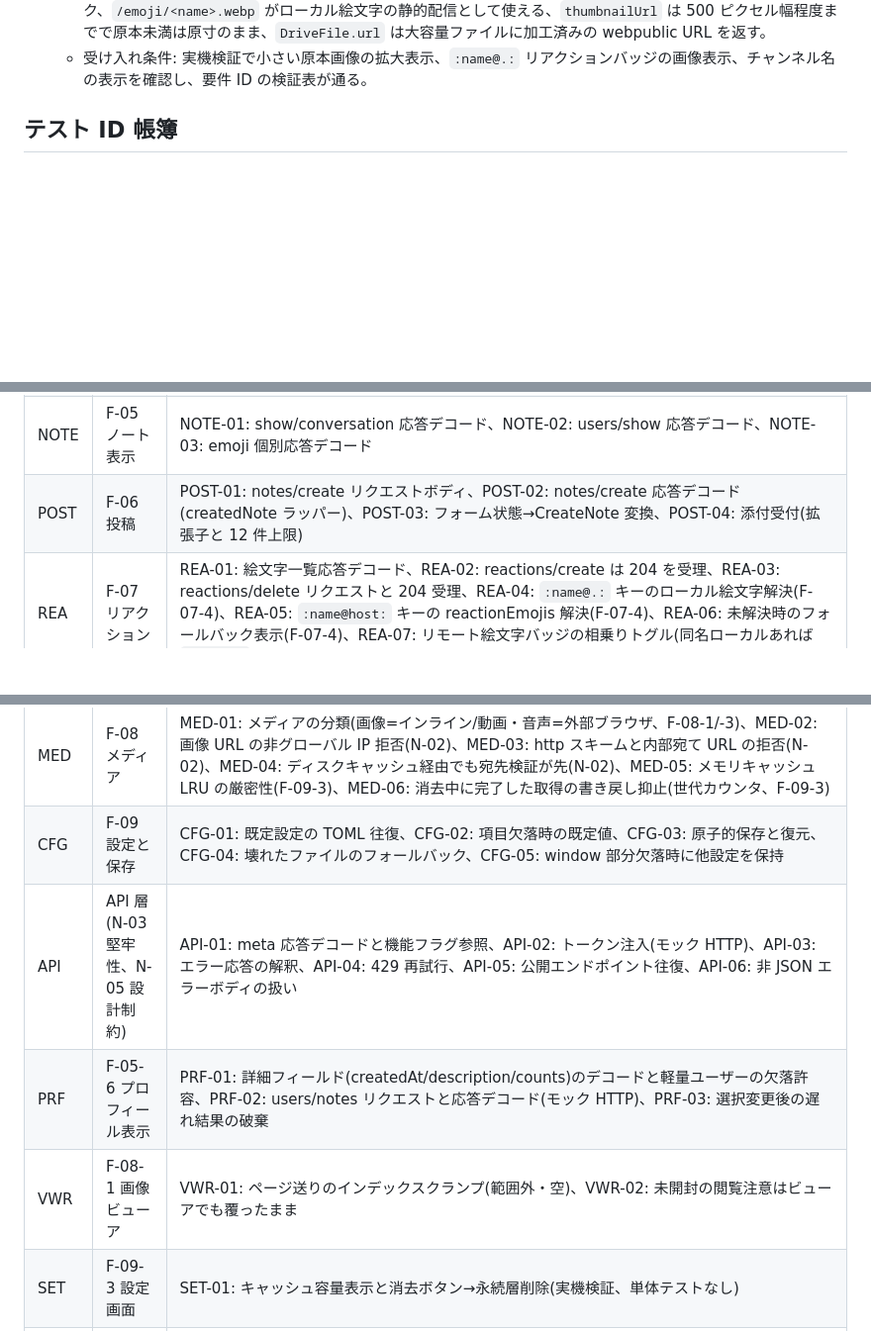
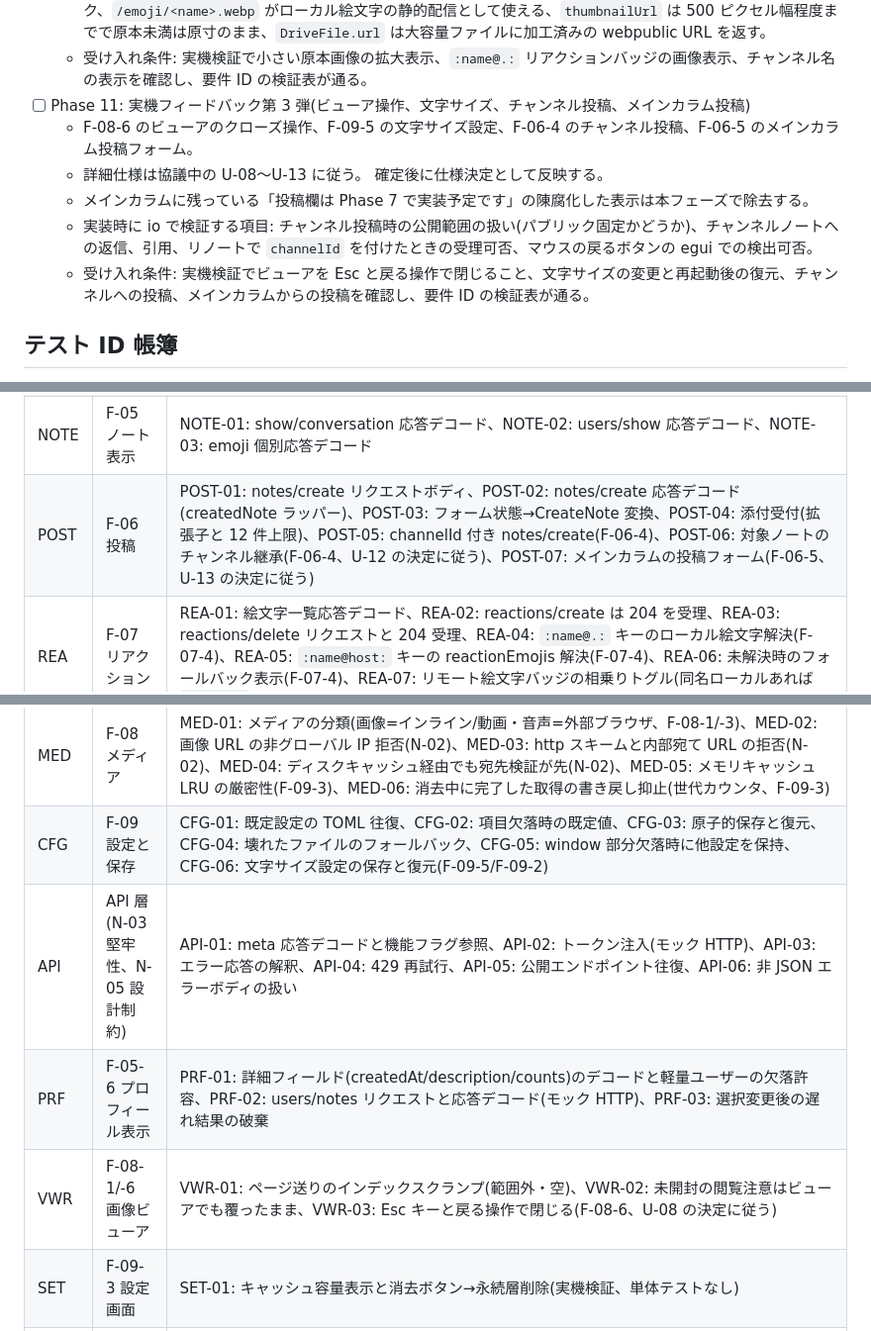
Before and after one commit to Tkg-tamagohan/NMNL-browser, a Markdown page: docs/implementation-plan.md, 3 parts joined by grey strips. Shown at 99% size. GitHub-like rendering; blank space fills up the shorter version.

```diff
--- a/docs/implementation-plan.md
+++ b/docs/implementation-plan.md
@@ -79,6 +79,13 @@ UI 層は API 層を直接呼ばず、イベント集約層を介する。
   - 詳細仕様は仕様決定 L〜R に確定: 枚数グリッドと拡大+高さ上限+`thumbnailUrl` 優先(L/M/N)、リモート絵文字の相乗りトグル(O)、色バーとチャンネル名行とクリックで channel カラム起動と当該カラム内省略(P/Q/R)。
   - io 実測で確認済みの前提(2026-10-08 調査): `note.channel` 埋め込み(id/name/color/isSensitive)、`reactionEmojis` はリモート絵文字のみ収録、`myReaction` はリアクションキーと同形式(`:name@.:`)、create は `:name:` と `:name@.:` を受理しコロン無しやリモート host 付きはハート絵文字へフォールバック、`/emoji/<name>.webp` がローカル絵文字の静的配信として使える、`thumbnailUrl` は 500 ピクセル幅程度までで原本未満は原寸のまま、`DriveFile.url` は大容量ファイルに加工済みの webpublic URL を返す。
   - 受け入れ条件: 実機検証で小さい原本画像の拡大表示、`:name@.:` リアクションバッジの画像表示、チャンネル名の表示を確認し、要件 ID の検証表が通る。
+- [ ] Phase 11: 実機フィードバック第 3 弾(ビューア操作、文字サイズ、チャンネル投稿、メインカラム投稿)
+  - F-08-6 のビューアのクローズ操作、F-09-5 の文字サイズ設定、F-06-4 のチャンネル投稿、F-06-5 のメインカラム投稿フォーム。
+  - 詳細仕様は協議中の U-08〜U-13 に従う。
+    確定後に仕様決定として反映する。
+  - メインカラムに残っている「投稿欄は Phase 7 で実装予定です」の陳腐化した表示は本フェーズで除去する。
+  - 実装時に io で検証する項目: チャンネル投稿時の公開範囲の扱い(パブリック固定かどうか)、チャンネルノートへの返信、引用、リノートで `channelId` を付けたときの受理可否、マウスの戻るボタンの egui での検出可否。
+  - 受け入れ条件: 実機検証でビューアを Esc と戻る操作で閉じること、文字サイズの変更と再起動後の復元、チャンネルへの投稿、メインカラムからの投稿を確認し、要件 ID の検証表が通る。
 
 ## テスト ID 帳簿
 
@@ -94,16 +101,16 @@ UI 層は API 層を直接呼ばず、イベント集約層を介する。
 | TL | F-03 タイムライン | TL-01: エンドポイント対応とページング/フィルタ、TL-02: タイムライン応答デコード、TL-03: チャンネル関連のリクエストとデコード、TL-04: クライアント側フィルタ適用とカーソル、TL-05: Paging 既定値 |
 | NTF | F-04 通知とメンション | NTF-01: 通知一覧の種別フィルタと応答デコード、NTF-02: 通知の種別フィルタのカラム側適用(F-04-1)、NTF-03: ページ適用の種別フィルタと生応答カーソル(F-04-1/-3)、NTF-04: 通知種別フィルタの構成保存と復元(F-02-3/F-09-2) |
 | NOTE | F-05 ノート表示 | NOTE-01: show/conversation 応答デコード、NOTE-02: users/show 応答デコード、NOTE-03: emoji 個別応答デコード |
-| POST | F-06 投稿 | POST-01: notes/create リクエストボディ、POST-02: notes/create 応答デコード(createdNote ラッパー)、POST-03: フォーム状態→CreateNote 変換、POST-04: 添付受付(拡張子と 12 件上限) |
+| POST | F-06 投稿 | POST-01: notes/create リクエストボディ、POST-02: notes/create 応答デコード(createdNote ラッパー)、POST-03: フォーム状態→CreateNote 変換、POST-04: 添付受付(拡張子と 12 件上限)、POST-05: channelId 付き notes/create(F-06-4)、POST-06: 対象ノートのチャンネル継承(F-06-4、U-12 の決定に従う)、POST-07: メインカラムの投稿フォーム(F-06-5、U-13 の決定に従う) |
 | REA | F-07 リアクション | REA-01: 絵文字一覧応答デコード、REA-02: reactions/create は 204 を受理、REA-03: reactions/delete リクエストと 204 受理、REA-04: `:name@.:` キーのローカル絵文字解決(F-07-4)、REA-05: `:name@host:` キーの reactionEmojis 解決(F-07-4)、REA-06: 未解決時のフォールバック表示(F-07-4)、REA-07: リモート絵文字バッジの相乗りトグル(同名ローカルあれば `:name@.:` で送信、無ければ非活性、F-07-4/仕様決定 O)、REA-08: create 送信形式(F-07-5) |
 | CH | F-05-7 チャンネル表示 | CH-01: channel 埋め込みオブジェクトのデコード、CH-02: 色バーとチャンネル名行の表示と当該 channel カラム内での省略(仕様決定 P/R)、CH-03: クリックで channel カラムを開く(仕様決定 Q) |
 | IMG | F-08-5 画像レイアウト | IMG-01: 枚数別グリッド(1 枚=全幅+高さ上限、2 枚=横 2 分割、3 枚=左大+右 2 枚、4 枚+=2 列、仕様決定 L)、IMG-02: 小さい原本の拡大と高さ上限(仕様決定 M)、IMG-03: インライン表示は `thumbnailUrl` 優先で未設定時 `url` フォールバック(仕様決定 N) |
 | DRV | F-06-2 ドライブ | DRV-01: drive/files/create の multipart 送信と応答デコード、DRV-02: アップロード済み ID の再利用(リトライで再送しない)、DRV-03: 部分アップロード失敗で成功分の ID を保持 |
 | MED | F-08 メディア | MED-01: メディアの分類(画像=インライン/動画・音声=外部ブラウザ、F-08-1/-3)、MED-02: 画像 URL の非グローバル IP 拒否(N-02)、MED-03: http スキームと内部宛て URL の拒否(N-02)、MED-04: ディスクキャッシュ経由でも宛先検証が先(N-02)、MED-05: メモリキャッシュ LRU の厳密性(F-09-3)、MED-06: 消去中に完了した取得の書き戻し抑止(世代カウンタ、F-09-3) |
-| CFG | F-09 設定と保存 | CFG-01: 既定設定の TOML 往復、CFG-02: 項目欠落時の既定値、CFG-03: 原子的保存と復元、CFG-04: 壊れたファイルのフォールバック、CFG-05: window 部分欠落時に他設定を保持 |
+| CFG | F-09 設定と保存 | CFG-01: 既定設定の TOML 往復、CFG-02: 項目欠落時の既定値、CFG-03: 原子的保存と復元、CFG-04: 壊れたファイルのフォールバック、CFG-05: window 部分欠落時に他設定を保持、CFG-06: 文字サイズ設定の保存と復元(F-09-5/F-09-2) |
 | API | API 層(N-03 堅牢性、N-05 設計制約) | API-01: meta 応答デコードと機能フラグ参照、API-02: トークン注入(モック HTTP)、API-03: エラー応答の解釈、API-04: 429 再試行、API-05: 公開エンドポイント往復、API-06: 非 JSON エラーボディの扱い |
 | PRF | F-05-6 プロフィール表示 | PRF-01: 詳細フィールド(createdAt/description/counts)のデコードと軽量ユーザーの欠落許容、PRF-02: users/notes リクエストと応答デコード(モック HTTP)、PRF-03: 選択変更後の遅れ結果の破棄 |
-| VWR | F-08-1 画像ビューア | VWR-01: ページ送りのインデックスクランプ(範囲外・空)、VWR-02: 未開封の閲覧注意はビューアでも覆ったまま |
+| VWR | F-08-1/-6 画像ビューア | VWR-01: ページ送りのインデックスクランプ(範囲外・空)、VWR-02: 未開封の閲覧注意はビューアでも覆ったまま、VWR-03: Esc キーと戻る操作で閉じる(F-08-6、U-08 の決定に従う) |
 | SET | F-09-3 設定画面 | SET-01: キャッシュ容量表示と消去ボタン→永続層削除(実機検証、単体テストなし) |
 | EMO | F-05-2 カスタム絵文字解決 | EMO-01: 一時失敗は否定キャッシュせずクールダウン後に再要求、EMO-02: 不在応答は否定キャッシュ維持、EMO-03: 短い間隔の再試行が上限に達したら長い間隔に移行する |
 | TRAY | F-09-4 トレイ常駐 | TRAY-01: 最小化→トレイ待機(非表示)→トレイ/外部経路で復帰(実機検証、単体テストなし。検証 VM は StatusNotifier ホスト非搭載でアイコン自体のクリック/メニューは未検証) |
```
Also changed, not shown: docs/requirements-definition.md (+35 -2 lines).
